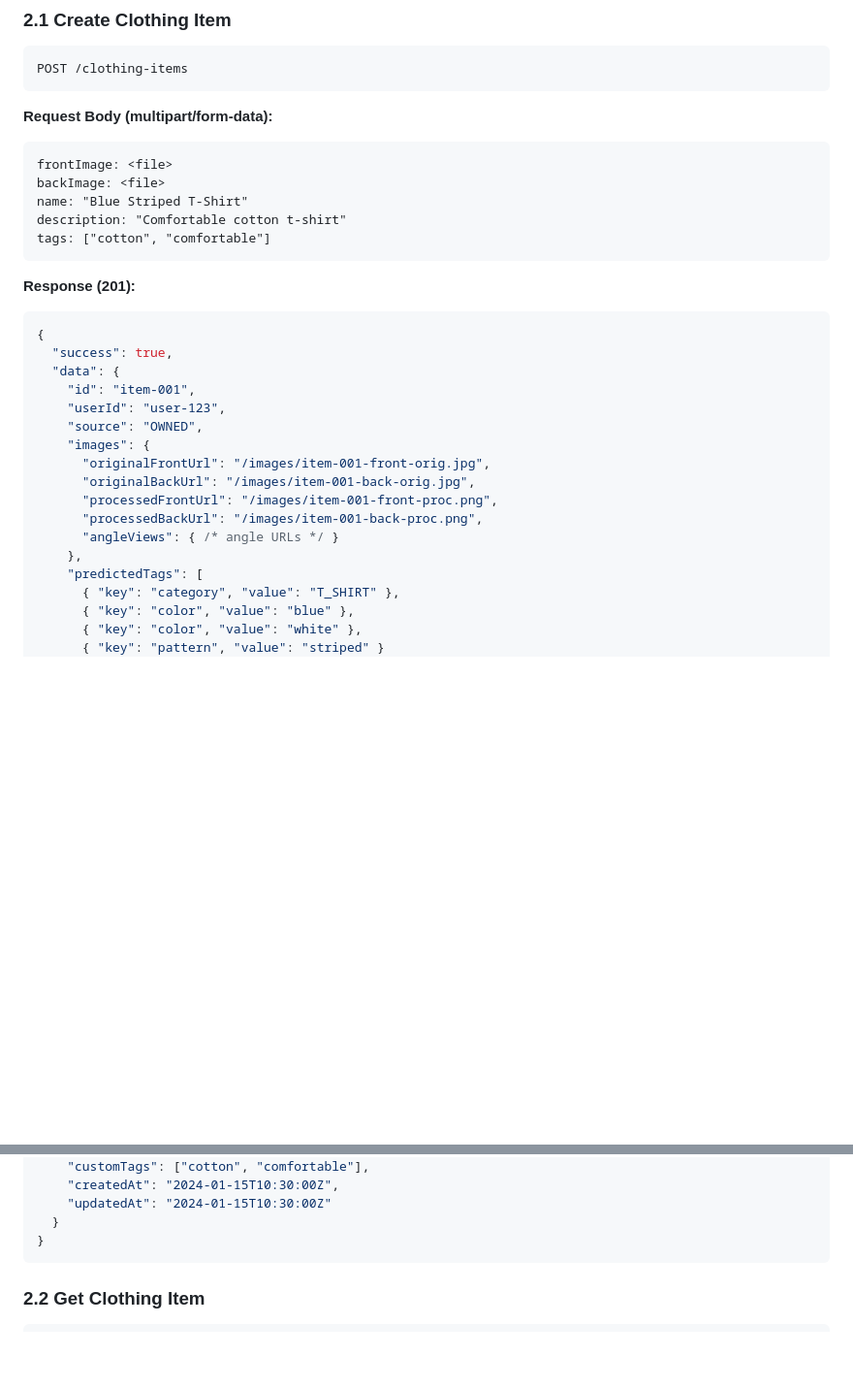
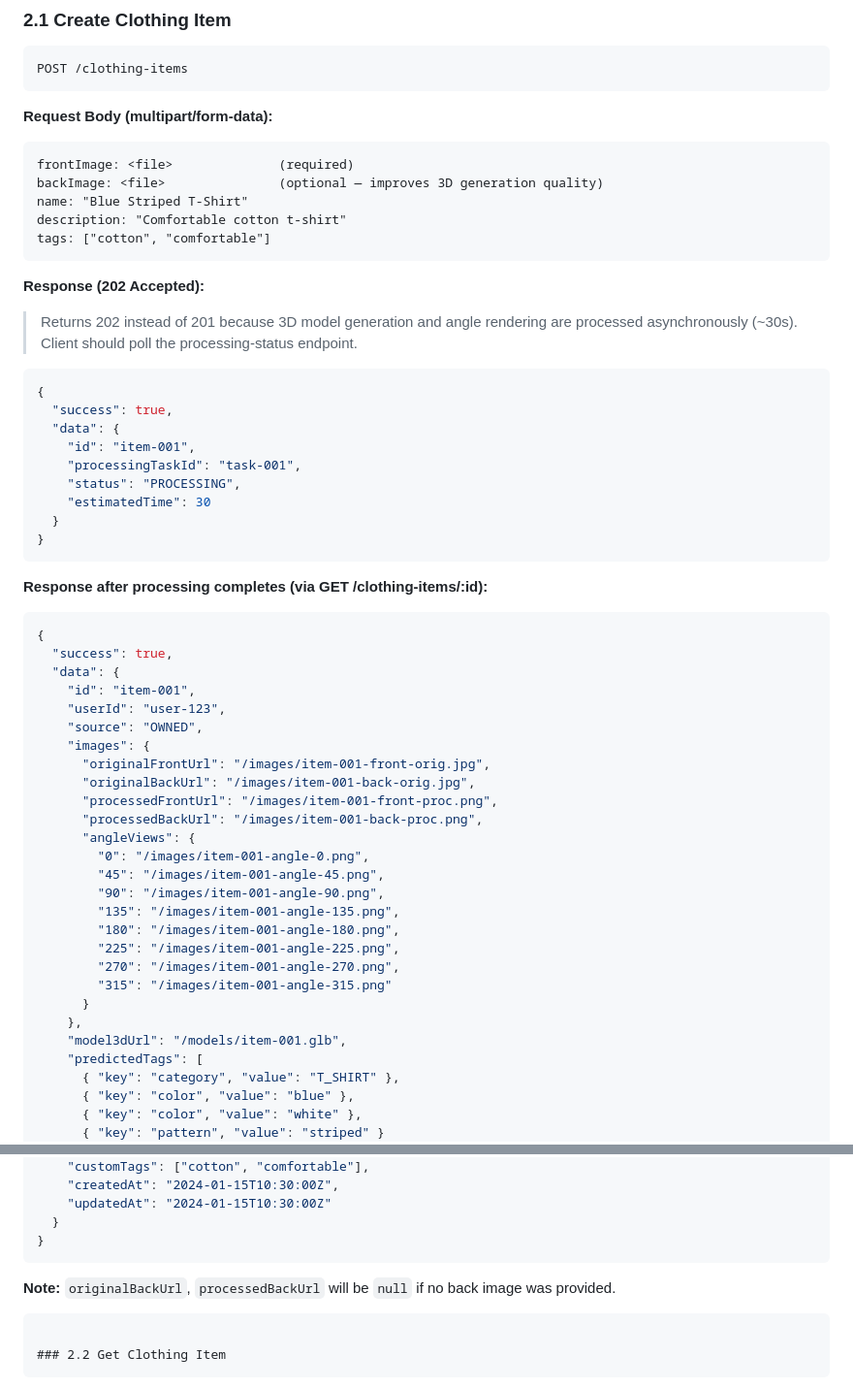
Before and after one commit to AI-Wardrobe-Master/AI_Wardrobe_Master, a Markdown page: documents/API_CONTRACT.md, 2 parts joined by grey strips. Shown at 97% size. Rendered like a GitHub page; blank space fills up the shorter version.

````diff
--- a/documents/API_CONTRACT.md
+++ b/documents/API_CONTRACT.md
@@ -142,14 +142,30 @@ POST /clothing-items
 
 **Request Body (multipart/form-data):**
 ```
-frontImage: <file>
-backImage: <file>
+frontImage: <file>              (required)
+backImage: <file>               (optional — improves 3D generation quality)
 name: "Blue Striped T-Shirt"
 description: "Comfortable cotton t-shirt"
 tags: ["cotton", "comfortable"]
 ```
 
-**Response (201):**
+**Response (202 Accepted):**
+
+> Returns 202 instead of 201 because 3D model generation and angle rendering are processed asynchronously (~30s). Client should poll the processing-status endpoint.
+
+```json
+{
+  "success": true,
+  "data": {
+    "id": "item-001",
+    "processingTaskId": "task-001",
+    "status": "PROCESSING",
+    "estimatedTime": 30
+  }
+}
+```
+
+**Response after processing completes (via GET /clothing-items/:id):**
 ```json
 {
   "success": true,
@@ -162,8 +178,18 @@ tags: ["cotton", "comfortable"]
       "originalBackUrl": "/images/item-001-back-orig.jpg",
       "processedFrontUrl": "/images/item-001-front-proc.png",
       "processedBackUrl": "/images/item-001-back-proc.png",
-      "angleViews": { /* angle URLs */ }
+      "angleViews": {
+        "0": "/images/item-001-angle-0.png",
+        "45": "/images/item-001-angle-45.png",
+        "90": "/images/item-001-angle-90.png",
+        "135": "/images/item-001-angle-135.png",
+        "180": "/images/item-001-angle-180.png",
+        "225": "/images/item-001-angle-225.png",
+        "270": "/images/item-001-angle-270.png",
+        "315": "/images/item-001-angle-315.png"
+      }
     },
+    "model3dUrl": "/models/item-001.glb",
     "predictedTags": [
       { "key": "category", "value": "T_SHIRT" },
       { "key": "color", "value": "blue" },
@@ -184,6 +210,9 @@ tags: ["cotton", "comfortable"]
     "updatedAt": "2024-01-15T10:30:00Z"
   }
 }
+```
+
+**Note:** `originalBackUrl`, `processedBackUrl` will be `null` if no back image was provided.
 ```
 
 ### 2.2 Get Clothing Item
````
Also changed, not shown: other parts of documents/API_CONTRACT.md (+73 -0 lines).
